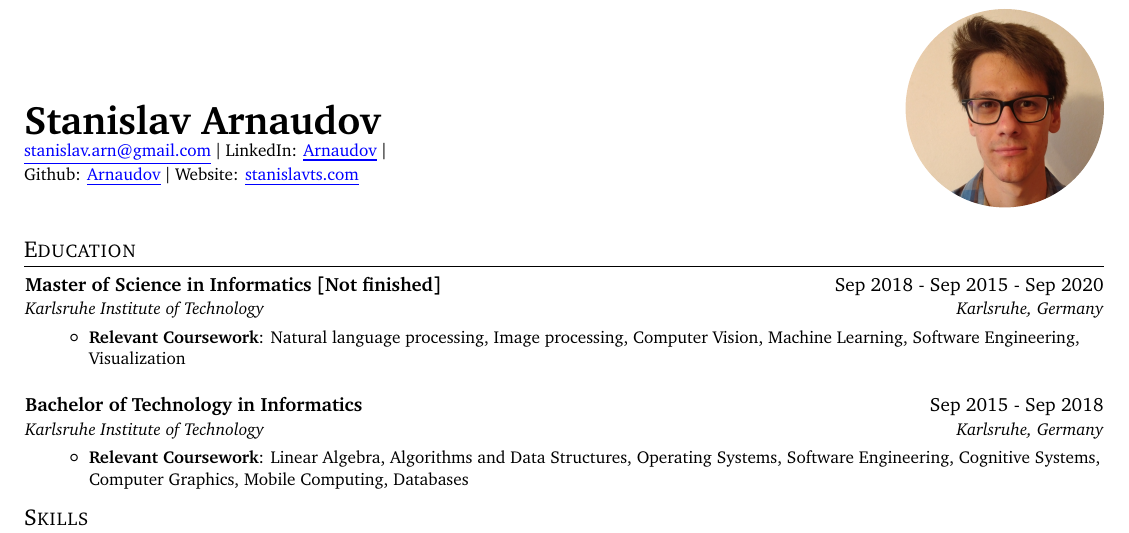
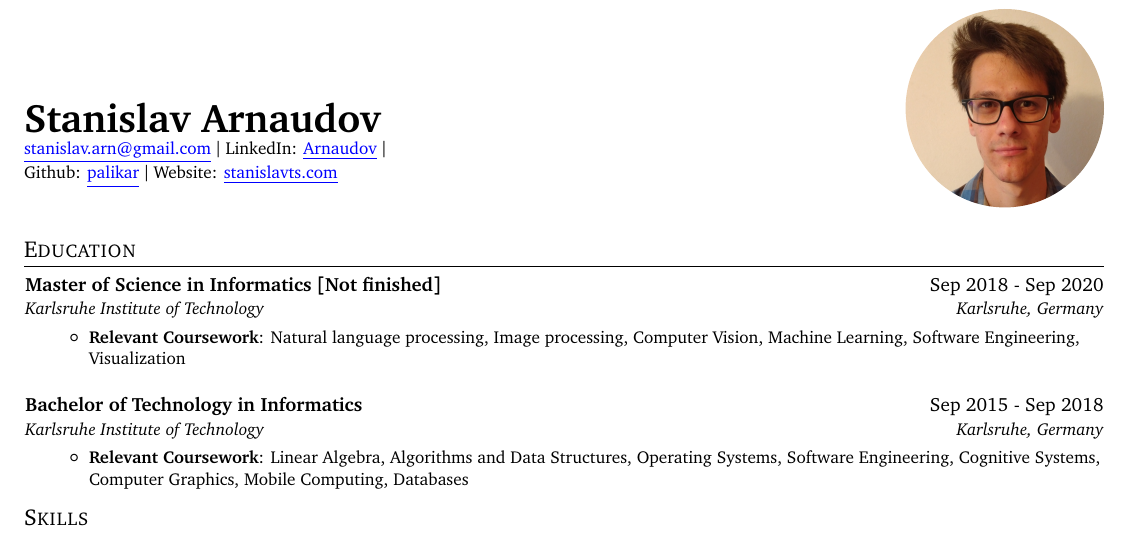
Before and after one commit to palikar/resume, a LaTeX CV (cv.tex): part of page 1 of 2, cut so that both start at the same text. Compiled offline with pdfLaTeX.

Commit message:
Fix a couple of minor issues

```diff
--- a/cv.tex
+++ b/cv.tex
@@ -85,7 +85,7 @@
       \vspace{1.3cm}
       \small \textbf{\huge Stanislav Arnaudov} \\  \href{mailto:stanislav.arn@gmail.com}{\color{blue}\underline{stanislav.arn@gmail.com}} $\vert$
       LinkedIn: \href{https://www.linkedin.com/in/stanislav-arnaudov-37b475164/}{\color{blue}\underline{Arnaudov}} $\vert$\\
-      Github: \href{https://github.com/palikar}{\color{blue}\underline{Arnaudov}} $\vert$ Website: \href{https://www.stanislavts.com}{\color{blue}\underline{stanislavts.com}}\\
+      Github: \href{https://github.com/palikar}{\color{blue}\underline{palikar}} $\vert$ Website: \href{https://www.stanislavts.com}{\color{blue}\underline{stanislavts.com}}\\
 
 
       % \small Däumlingweg 4,
@@ -104,7 +104,7 @@
 \resumeSubHeadingListStart
 
 \resumeSubheading
-{Master of Science in Informatics [Not finished]} {Sep 2018 - Sep 2015 - Sep 2020}
+{Master of Science in Informatics [Not finished]} {Sep 2018 -  Sep 2020}
 {Karlsruhe Institute of Technology}{Karlsruhe, Germany}
 \resumeItemListStart
 \resumeItem{Relevant Coursework}{Natural language processing, Image processing, Computer Vision, Machine Learning, Software Engineering, Visualization}
```
Also changed, not shown: cv.pdf.
